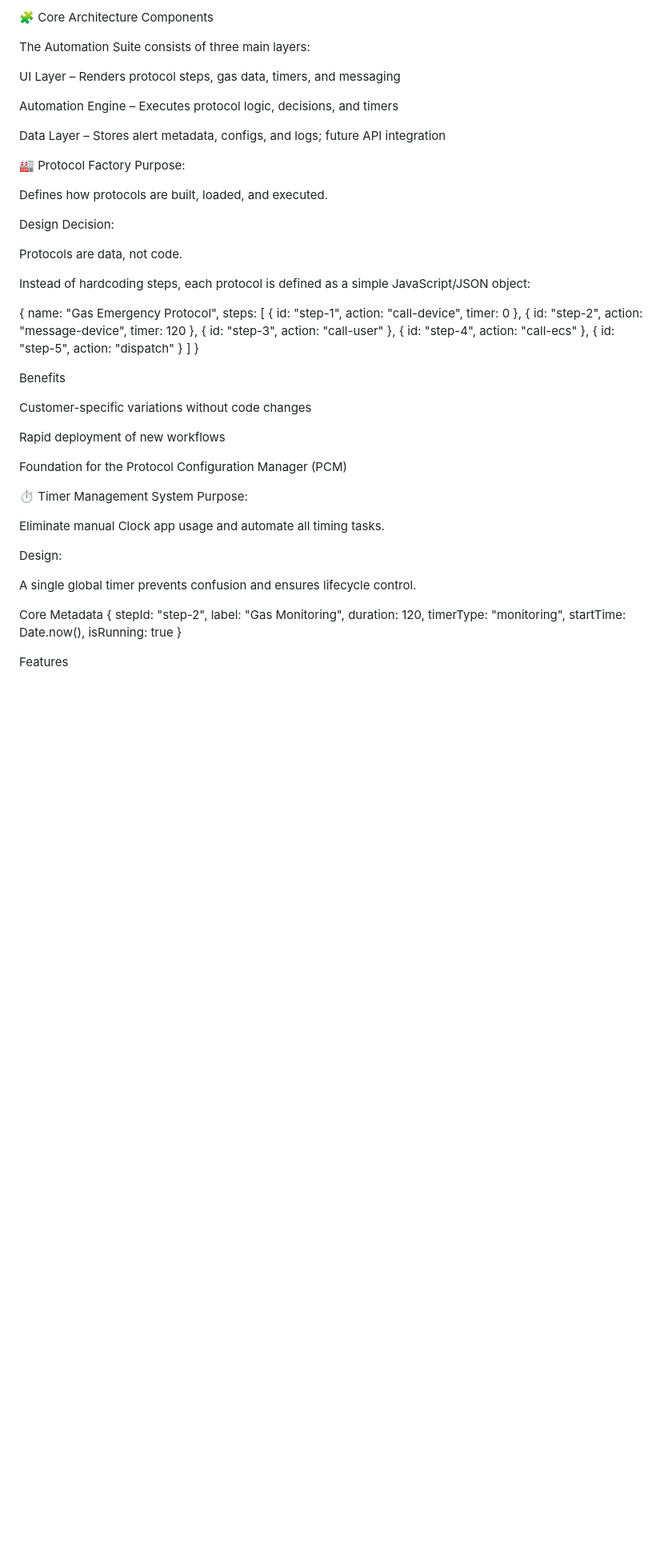
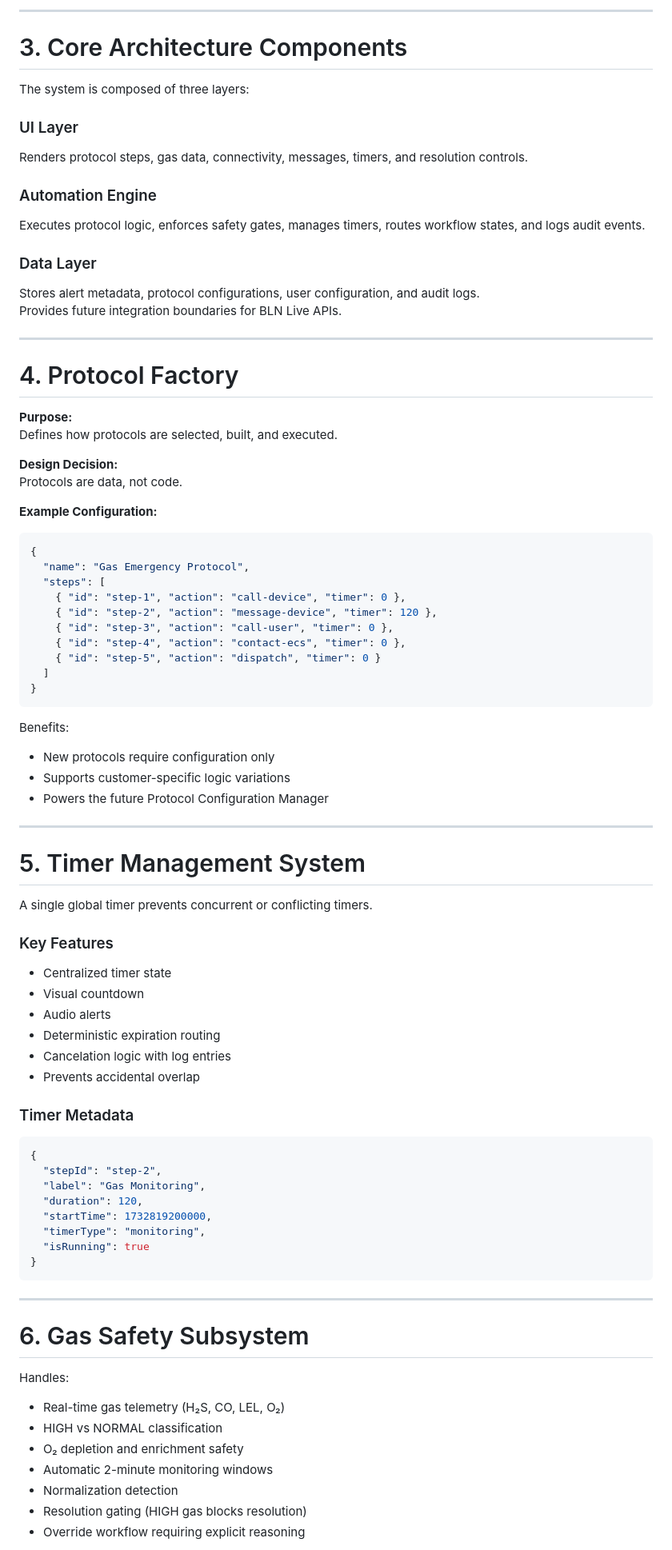
Before and after one commit to Ivanhoe1970/BLN_Cypress_Showcase, a Markdown page: docs/ARCHITECTURE.md, the part around one of its changes. Shown at 80% size. Rendered like a GitHub page; blank space fills up the shorter version.

````diff
--- a/docs/ARCHITECTURE.md
+++ b/docs/ARCHITECTURE.md
@@ -91,62 +115,86 @@ Engine --> Data
 
-🧩 Core Architecture Components
+---
 
-The Automation Suite consists of three main layers:
+# 3. Core Architecture Components
 
-UI Layer – Renders protocol steps, gas data, timers, and messaging
+The system is composed of three layers:
 
-Automation Engine – Executes protocol logic, decisions, and timers
+### UI Layer
+Renders protocol steps, gas data, connectivity, messages, timers, and resolution controls.
 
-Data Layer – Stores alert metadata, configs, and logs; future API integration
+### Automation Engine
+Executes protocol logic, enforces safety gates, manages timers, routes workflow states, and logs audit events.
 
-🏭 Protocol Factory
-Purpose:
+### Data Layer
+Stores alert metadata, protocol configurations, user configuration, and audit logs.
+Provides future integration boundaries for BLN Live APIs.
 
-Defines how protocols are built, loaded, and executed.
+---
 
-Design Decision:
+# 4. Protocol Factory
 
+**Purpose:**
+Defines how protocols are selected, built, and executed.
+
+**Design Decision:**
 Protocols are data, not code.
 
-Instead of hardcoding steps, each protocol is defined as a simple JavaScript/JSON object:
-
+**Example Configuration:**
+```json
 {
-  name: "Gas Emergency Protocol",
-  steps: [
-    { id: "step-1", action: "call-device", timer: 0 },
-    { id: "step-2", action: "message-device", timer: 120 },
-    { id: "step-3", action: "call-user" },
-    { id: "step-4", action: "call-ecs" },
-    { id: "step-5", action: "dispatch" }
+  "name": "Gas Emergency Protocol",
+  "steps": [
+    { "id": "step-1", "action": "call-device", "timer": 0 },
+    { "id": "step-2", "action": "message-device", "timer": 120 },
+    { "id": "step-3", "action": "call-user", "timer": 0 },
+    { "id": "step-4", "action": "contact-ecs", "timer": 0 },
+    { "id": "step-5", "action": "dispatch", "timer": 0 }
   ]
 }
+```
 
-Benefits
+Benefits:
+- New protocols require configuration only
+- Supports customer-specific logic variations
+- Powers the future Protocol Configuration Manager
 
-Customer-specific variations without code changes
+---
 
-Rapid deployment of new workflows
+# 5. Timer Management System
 
-Foundation for the Protocol Configuration Manager (PCM)
+A single global timer prevents concurrent or conflicting timers.
 
-⏱️ Timer Management System
-Purpose:
+### Key Features
+- Centralized timer state
+- Visual countdown
+- Audio alerts
+- Deterministic expiration routing
+- Cancelation logic with log entries
+- Prevents accidental overlap
 
-Eliminate manual Clock app usage and automate all timing tasks.
+### Timer Metadata
+```json
+{
+  "stepId": "step-2",
+  "label": "Gas Monitoring",
+  "duration": 120,
+  "startTime": 1732819200000,
+  "timerType": "monitoring",
+  "isRunning": true
+}
+```
 
-Design:
+---
 
-A single global timer prevents confusion and ensures lifecycle control.
+# 6. Gas Safety Subsystem
 
-Core Metadata
-{
-  stepId: "step-2",
-  label: "Gas Monitoring",
-  duration: 120,
-  timerType: "monitoring",
-  startTime: Date.now(),
-  isRunning: true
-}
+Handles:
 
-Features
+- Real-time gas telemetry (H₂S, CO, LEL, O₂)
+- HIGH vs NORMAL classification
+- O₂ depletion and enrichment safety
+- Automatic 2-minute monitoring windows
+- Normalization detection
+- Resolution gating (HIGH gas blocks resolution)
+- Override workflow requiring explicit reasoning
 
````
Also changed, not shown: other parts of docs/ARCHITECTURE.md (+231 -292 lines).
